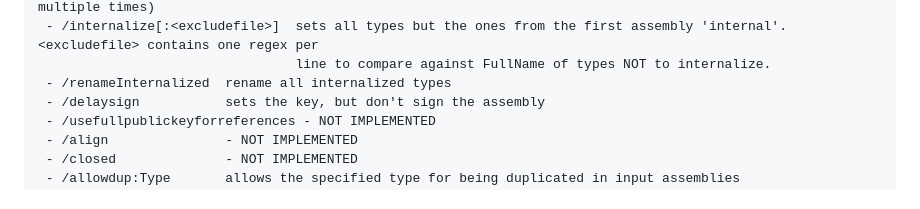
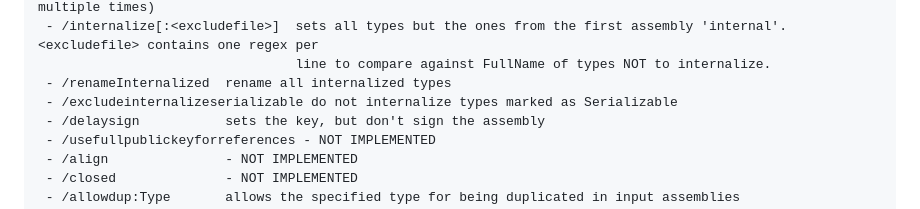
Before and after one commit to gluck/il-repack, a Markdown page: README.md, the part around the change. GitHub-like rendering.

Commit message:
include missing arg in README.md

```diff
--- a/README.md
+++ b/README.md
@@ -42,6 +42,7 @@ Syntax: ILRepack.exe [options] /out:<path> <path_to_primary> [<other_assemblies>
  - /internalize[:<excludefile>]  sets all types but the ones from the first assembly 'internal'. <excludefile> contains one regex per
                                  line to compare against FullName of types NOT to internalize.
  - /renameInternalized  rename all internalized types
+ - /excludeinternalizeserializable do not internalize types marked as Serializable
  - /delaysign           sets the key, but don't sign the assembly
  - /usefullpublickeyforreferences - NOT IMPLEMENTED
  - /align               - NOT IMPLEMENTED
```
